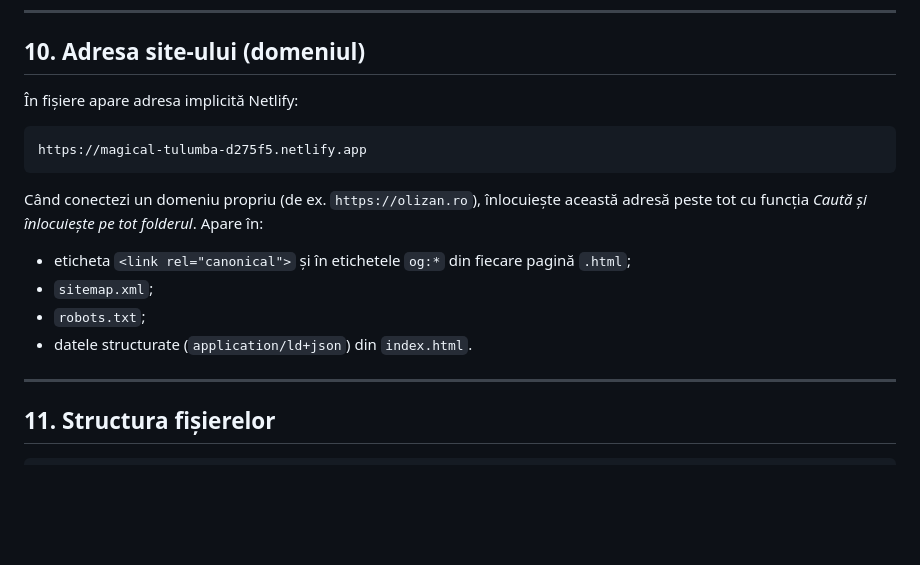
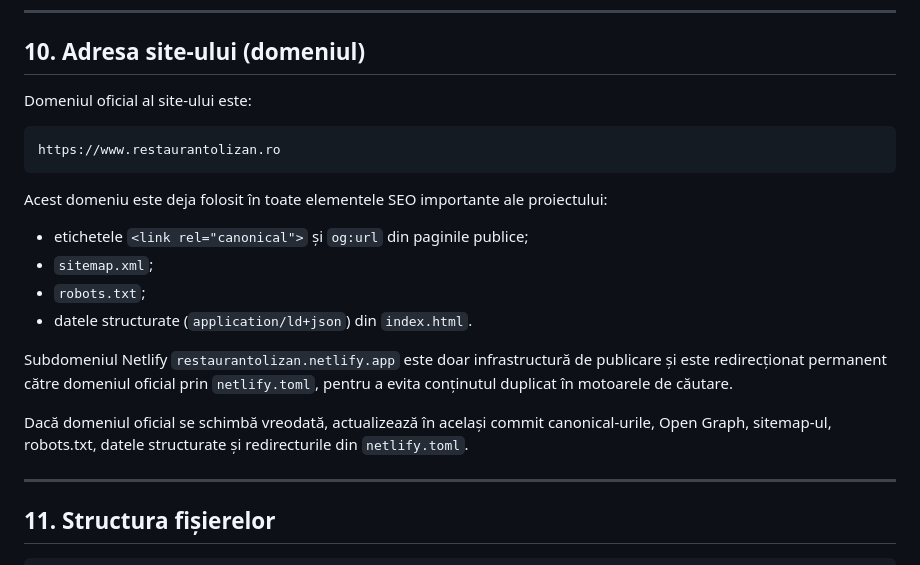
Before and after one commit to OliZan2026/RestaurantOlizan, a Markdown page: README.md, the part around the change. GitHub-like rendering; blank space fills up the shorter version.

Commit message:
Docs: actualizează domeniul oficial în README

````diff
--- a/README.md
+++ b/README.md
@@ -281,19 +281,25 @@ Vechea platformă europeană SOL/ODR **nu** a fost inclusă, fiind închisă.
 
 ## 10. Adresa site-ului (domeniul)
 
-În fișiere apare adresa implicită Netlify:
+Domeniul oficial al site-ului este:
 
 ```
-https://magical-tulumba-d275f5.netlify.app
+https://www.restaurantolizan.ro
 ```
 
-Când conectezi un domeniu propriu (de ex. `https://olizan.ro`), înlocuiește această adresă
-peste tot cu funcția *Caută și înlocuiește pe tot folderul*. Apare în:
+Acest domeniu este deja folosit în toate elementele SEO importante ale proiectului:
 
-* eticheta `<link rel="canonical">` și în etichetele `og:*` din fiecare pagină `.html`;
+* etichetele `<link rel="canonical">` și `og:url` din paginile publice;
 * `sitemap.xml`;
 * `robots.txt`;
 * datele structurate (`application/ld+json`) din `index.html`.
+
+Subdomeniul Netlify `restaurantolizan.netlify.app` este doar infrastructură de publicare și
+este redirecționat permanent către domeniul oficial prin `netlify.toml`, pentru a evita
+conținutul duplicat în motoarele de căutare.
+
+Dacă domeniul oficial se schimbă vreodată, actualizează în același commit canonical-urile,
+Open Graph, sitemap-ul, robots.txt, datele structurate și redirecturile din `netlify.toml`.
 
 ---
 
````
